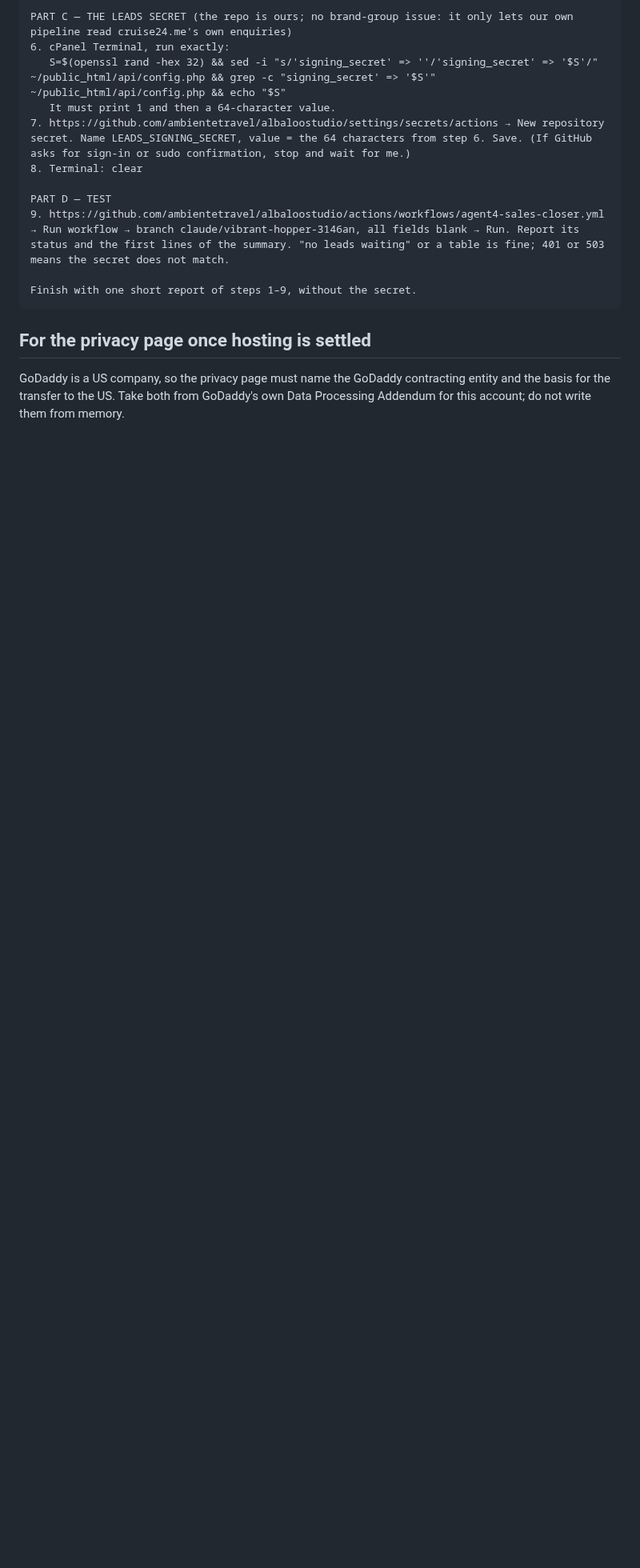
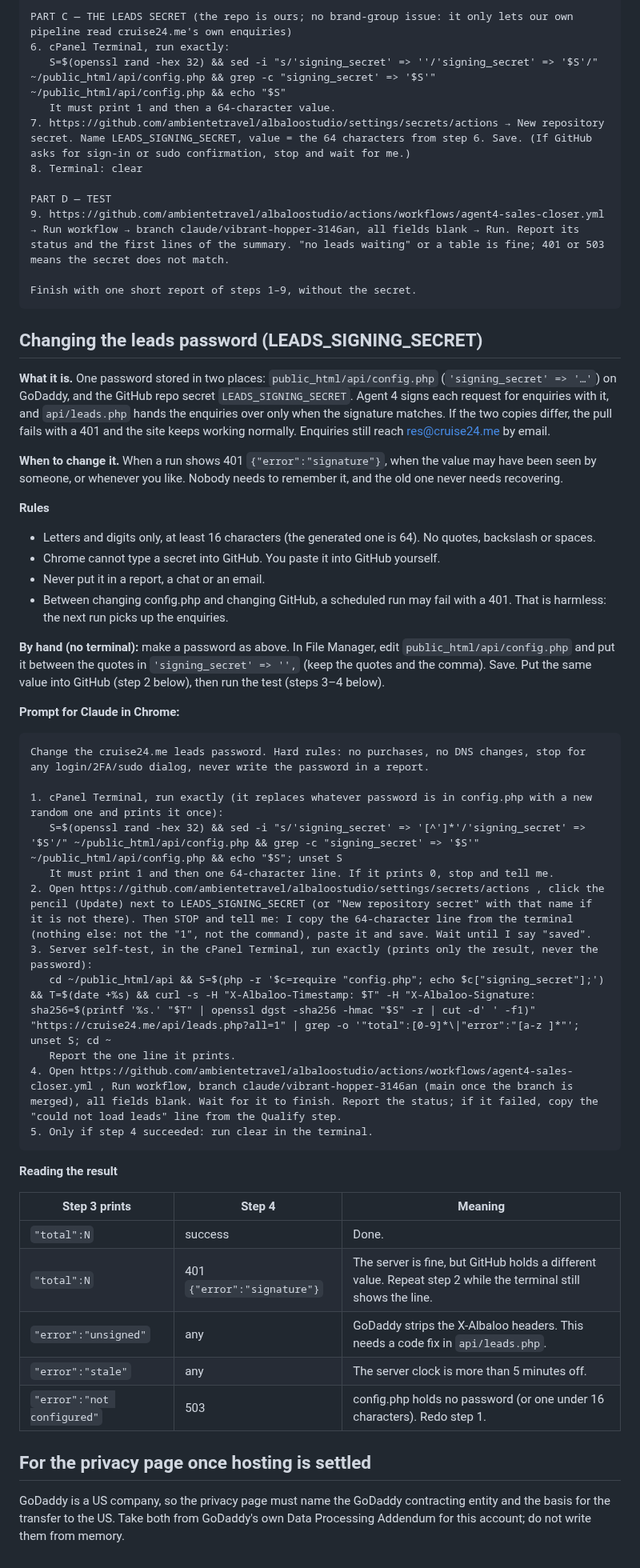
Before and after one commit to ambientetravel/albaloostudio, a Markdown page: cruise24-me/HANDOFF-godaddy.md, the part around the change. Shown at 80% size. Rendered like a GitHub page; blank space fills up the shorter version.

Commit message:
cruise24.me: how to change the leads password, with the Chrome prompt
Co-Authored-By: Claude Opus 5.5 <noreply@anthropic.com>
Claude-Session: https://claude.ai/code/session_01YCGvQ6DXzq5u7P4hVwKiMm

````diff
--- a/cruise24-me/HANDOFF-godaddy.md
+++ b/cruise24-me/HANDOFF-godaddy.md
@@ -462,6 +462,54 @@ PART D — TEST
 Finish with one short report of steps 1–9, without the secret.
 ```
 
+## Changing the leads password (LEADS_SIGNING_SECRET)
+
+**What it is.** One password stored in two places: `public_html/api/config.php`
+(`'signing_secret' => '…'`) on GoDaddy, and the GitHub repo secret `LEADS_SIGNING_SECRET`. Agent 4 signs
+each request for enquiries with it, and `api/leads.php` hands the enquiries over only when the
+signature matches. If the two copies differ, the pull fails with a 401 and the site keeps working
+normally. Enquiries still reach res@cruise24.me by email.
+
+**When to change it.** When a run shows 401 `{"error":"signature"}`, when the value may have been seen
+by someone, or whenever you like. Nobody needs to remember it, and the old one never needs recovering.
+
+**Rules**
+- Letters and digits only, at least 16 characters (the generated one is 64). No quotes, backslash or spaces.
+- Chrome cannot type a secret into GitHub. You paste it into GitHub yourself.
+- Never put it in a report, a chat or an email.
+- Between changing config.php and changing GitHub, a scheduled run may fail with a 401. That is harmless:
+  the next run picks up the enquiries.
+
+**By hand (no terminal):** make a password as above. In File Manager, edit `public_html/api/config.php`
+and put it between the quotes in `'signing_secret' => '',` (keep the quotes and the comma). Save.
+Put the same value into GitHub (step 2 below), then run the test (steps 3–4 below).
+
+**Prompt for Claude in Chrome:**
+
+```
+Change the cruise24.me leads password. Hard rules: no purchases, no DNS changes, stop for any login/2FA/sudo dialog, never write the password in a report.
+
+1. cPanel Terminal, run exactly (it replaces whatever password is in config.php with a new random one and prints it once):
+   S=$(openssl rand -hex 32) && sed -i "s/'signing_secret' => '[^']*'/'signing_secret' => '$S'/" ~/public_html/api/config.php && grep -c "signing_secret' => '$S'" ~/public_html/api/config.php && echo "$S"; unset S
+   It must print 1 and then one 64-character line. If it prints 0, stop and tell me.
+2. Open https://github.com/ambientetravel/albaloostudio/settings/secrets/actions , click the pencil (Update) next to LEADS_SIGNING_SECRET (or "New repository secret" with that name if it is not there). Then STOP and tell me: I copy the 64-character line from the terminal (nothing else: not the "1", not the command), paste it and save. Wait until I say "saved".
+3. Server self-test, in the cPanel Terminal, run exactly (prints only the result, never the password):
+   cd ~/public_html/api && S=$(php -r '$c=require "config.php"; echo $c["signing_secret"];') && T=$(date +%s) && curl -s -H "X-Albaloo-Timestamp: $T" -H "X-Albaloo-Signature: sha256=$(printf '%s.' "$T" | openssl dgst -sha256 -hmac "$S" -r | cut -d' ' -f1)" "https://cruise24.me/api/leads.php?all=1" | grep -o '"total":[0-9]*\|"error":"[a-z ]*"'; unset S; cd ~
+   Report the one line it prints.
+4. Open https://github.com/ambientetravel/albaloostudio/actions/workflows/agent4-sales-closer.yml , Run workflow, branch claude/vibrant-hopper-3146an (main once the branch is merged), all fields blank. Wait for it to finish. Report the status; if it failed, copy the "could not load leads" line from the Qualify step.
+5. Only if step 4 succeeded: run clear in the terminal.
+```
+
+**Reading the result**
+
+| Step 3 prints | Step 4 | Meaning |
+|---|---|---|
+| `"total":N` | success | Done. |
+| `"total":N` | 401 `{"error":"signature"}` | The server is fine, but GitHub holds a different value. Repeat step 2 while the terminal still shows the line. |
+| `"error":"unsigned"` | any | GoDaddy strips the X-Albaloo headers. This needs a code fix in `api/leads.php`. |
+| `"error":"stale"` | any | The server clock is more than 5 minutes off. |
+| `"error":"not configured"` | 503 | config.php holds no password (or one under 16 characters). Redo step 1. |
+
 ## For the privacy page once hosting is settled
 
 GoDaddy is a US company, so the privacy page must name the GoDaddy contracting entity and the basis
````
